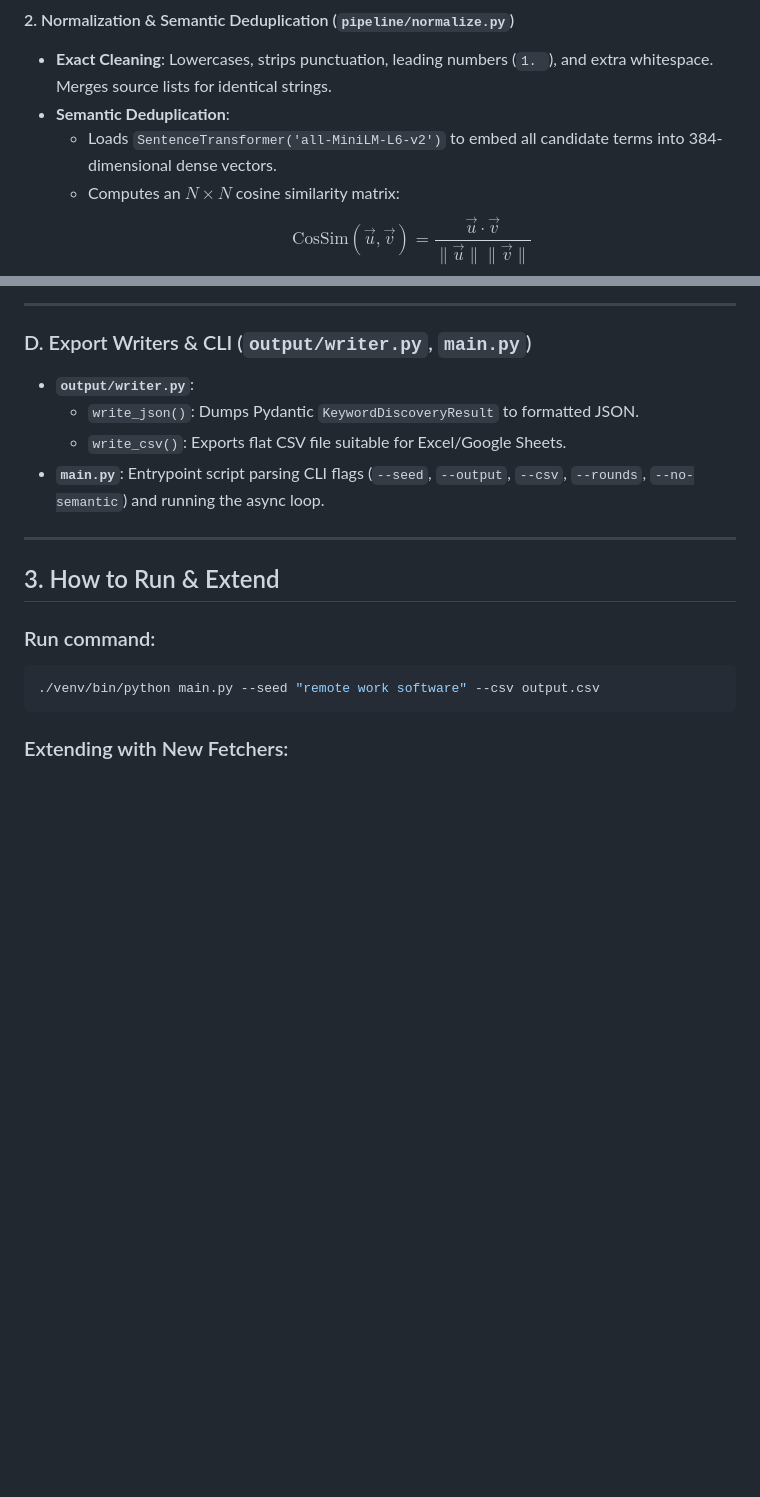
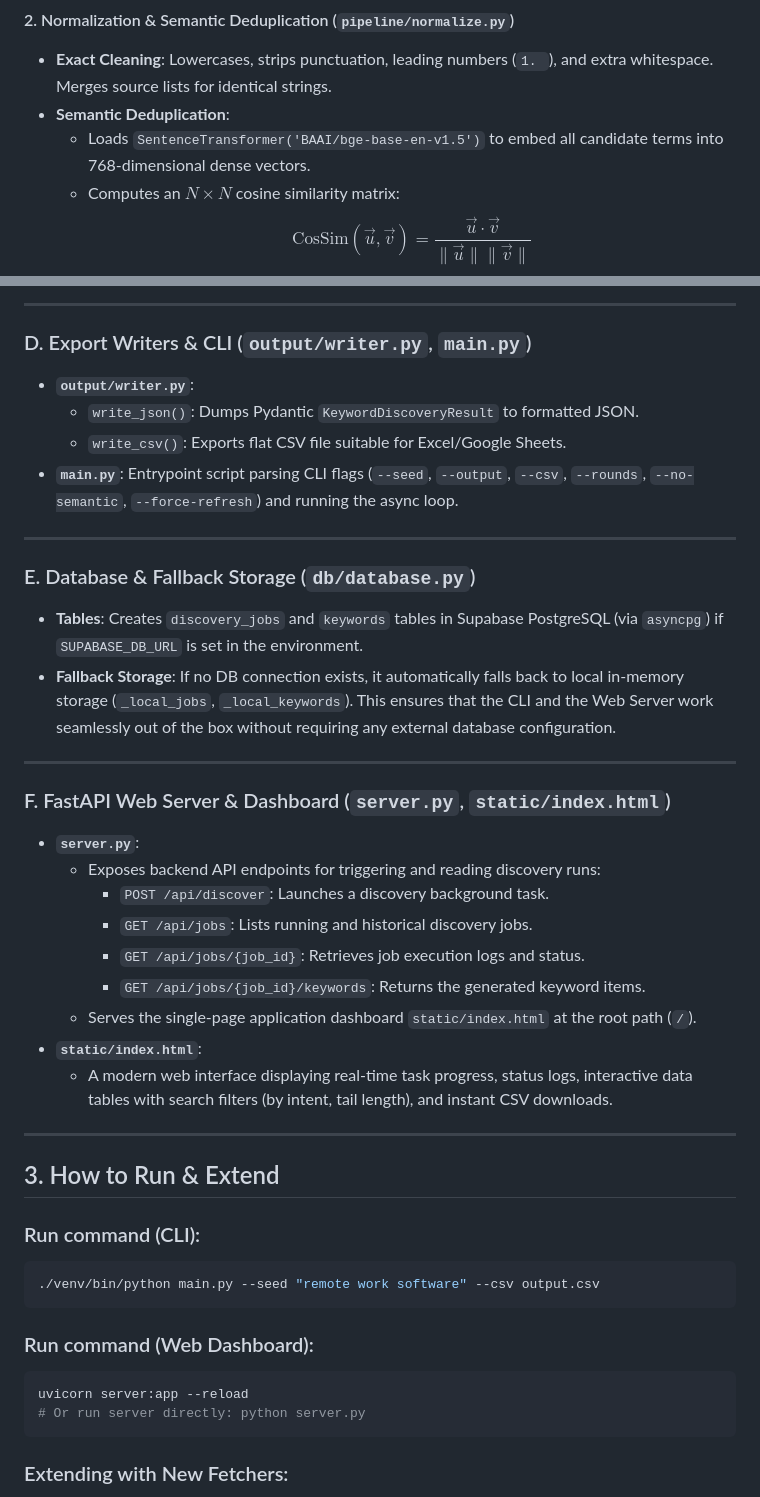
Before and after one commit to progbisht/keyword_hunt, a Markdown page: code_explanation.md, 2 parts joined by grey strips. GitHub-like rendering; blank space fills up the shorter version.

````diff
--- a/code_explanation.md
+++ b/code_explanation.md
@@ -80,7 +80,7 @@ Each fetcher inherits from `BaseFetcher` (`fetchers/base.py`) and implements an
 #### 2. Normalization & Semantic Deduplication (`pipeline/normalize.py`)
 * **Exact Cleaning**: Lowercases, strips punctuation, leading numbers (`1. `), and extra whitespace. Merges source lists for identical strings.
 * **Semantic Deduplication**:
-  * Loads `SentenceTransformer('all-MiniLM-L6-v2')` to embed all candidate terms into 384-dimensional dense vectors.
+  * Loads `SentenceTransformer('BAAI/bge-base-en-v1.5')` to embed all candidate terms into 768-dimensional dense vectors.
   * Computes an $N \times N$ cosine similarity matrix:
     $$\text{CosSim}(\vec{u}, \vec{v}) = \frac{\vec{u} \cdot \vec{v}}{\|\vec{u}\| \|\vec{v}\|}$$
   * For pairs with similarity $\ge 0.92$, the shorter/redundant term is merged into the more specific term, preventing duplicate variations.
@@ -116,16 +116,41 @@ Because paid APIs like DataForSEO cost money, the agent estimates volume and dif
   * `write_json()`: Dumps Pydantic `KeywordDiscoveryResult` to formatted JSON.
   * `write_csv()`: Exports flat CSV file suitable for Excel/Google Sheets.
 * **`main.py`**:
-  Entrypoint script parsing CLI flags (`--seed`, `--output`, `--csv`, `--rounds`, `--no-semantic`) and running the async loop.
+  Entrypoint script parsing CLI flags (`--seed`, `--output`, `--csv`, `--rounds`, `--no-semantic`, `--force-refresh`) and running the async loop.
+
+---
+
+### E. Database & Fallback Storage (`db/database.py`)
+* **Tables**: Creates `discovery_jobs` and `keywords` tables in Supabase PostgreSQL (via `asyncpg`) if `SUPABASE_DB_URL` is set in the environment.
+* **Fallback Storage**: If no DB connection exists, it automatically falls back to local in-memory storage (`_local_jobs`, `_local_keywords`). This ensures that the CLI and the Web Server work seamlessly out of the box without requiring any external database configuration.
+
+---
+
+### F. FastAPI Web Server & Dashboard (`server.py`, `static/index.html`)
+* **`server.py`**:
+  * Exposes backend API endpoints for triggering and reading discovery runs:
+    * `POST /api/discover`: Launches a discovery background task.
+    * `GET /api/jobs`: Lists running and historical discovery jobs.
+    * `GET /api/jobs/{job_id}`: Retrieves job execution logs and status.
+    * `GET /api/jobs/{job_id}/keywords`: Returns the generated keyword items.
+  * Serves the single-page application dashboard `static/index.html` at the root path (`/`).
+* **`static/index.html`**:
+  * A modern web interface displaying real-time task progress, status logs, interactive data tables with search filters (by intent, tail length), and instant CSV downloads.
 
 ---
 
 ## 3. How to Run & Extend
 
-### Run command:
+### Run command (CLI):
 ```bash
 ./venv/bin/python main.py --seed "remote work software" --csv output.csv
 ```
 
+### Run command (Web Dashboard):
+```bash
+uvicorn server:app --reload
+# Or run server directly: python server.py
+```
+
 ### Extending with New Fetchers:
 To add a new data source (e.g. YouTube Suggest or Reddit), simply create `fetchers/youtube_fetcher.py` inheriting from `BaseFetcher`, implement `async def fetch(query: str)`, and add it to `get_default_fetchers()` in `pipeline/orchestrator.py`.
````
Also changed, not shown: readme.md (+20 -3 lines).
